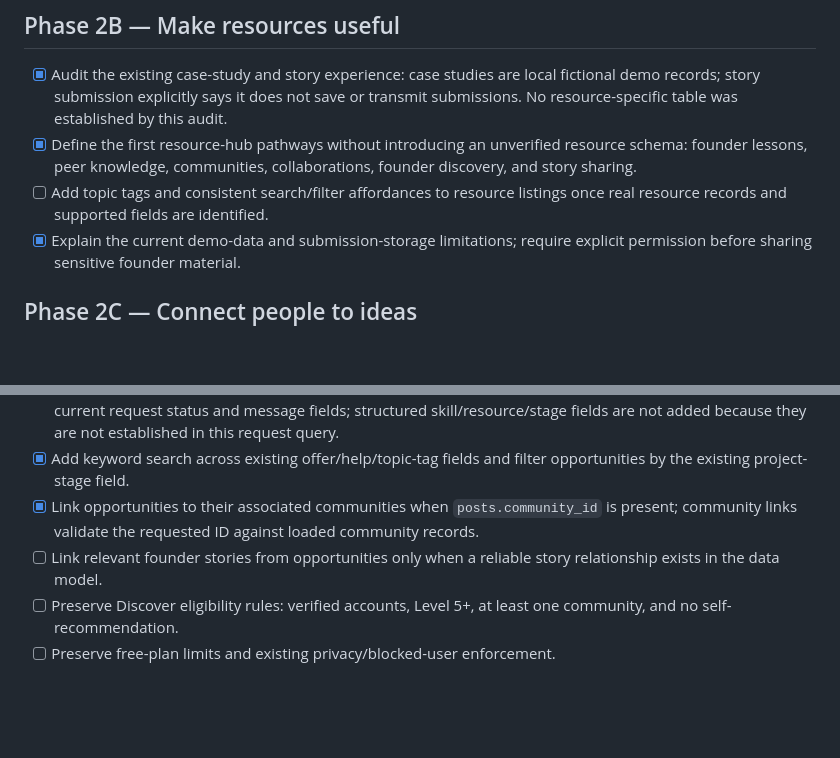
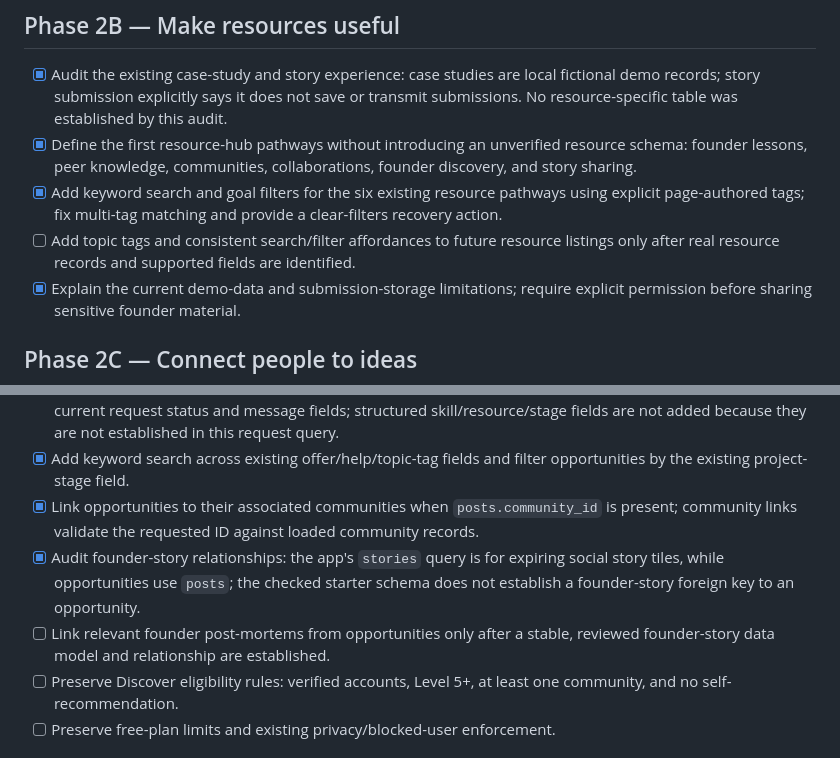
Before and after one commit to goldsonic100/venturify, a Markdown page: docs/phase2-roadmap.md, 2 parts joined by grey strips. GitHub-like rendering; blank space fills up the shorter version.

Commit message:
Document resource filters and founder story relationship audit

```diff
--- a/docs/phase2-roadmap.md
+++ b/docs/phase2-roadmap.md
@@ -13,7 +13,8 @@
 
 - [x] Audit the existing case-study and story experience: case studies are local fictional demo records; story submission explicitly says it does not save or transmit submissions. No resource-specific table was established by this audit.
 - [x] Define the first resource-hub pathways without introducing an unverified resource schema: founder lessons, peer knowledge, communities, collaborations, founder discovery, and story sharing.
-- [ ] Add topic tags and consistent search/filter affordances to resource listings once real resource records and supported fields are identified.
+- [x] Add keyword search and goal filters for the six existing resource pathways using explicit page-authored tags; fix multi-tag matching and provide a clear-filters recovery action.
+- [ ] Add topic tags and consistent search/filter affordances to future resource listings only after real resource records and supported fields are identified.
 - [x] Explain the current demo-data and submission-storage limitations; require explicit permission before sharing sensitive founder material.
 
 ## Phase 2C — Connect people to ideas
@@ -22,7 +23,8 @@
 - [x] Clarify next steps on existing collaboration request cards (review, waiting, accepted, declined) using only current request status and message fields; structured skill/resource/stage fields are not added because they are not established in this request query.
 - [x] Add keyword search across existing offer/help/topic-tag fields and filter opportunities by the existing project-stage field.
 - [x] Link opportunities to their associated communities when `posts.community_id` is present; community links validate the requested ID against loaded community records.
-- [ ] Link relevant founder stories from opportunities only when a reliable story relationship exists in the data model.
+- [x] Audit founder-story relationships: the app's `stories` query is for expiring social story tiles, while opportunities use `posts`; the checked starter schema does not establish a founder-story foreign key to an opportunity.
+- [ ] Link relevant founder post-mortems from opportunities only after a stable, reviewed founder-story data model and relationship are established.
 - [ ] Preserve Discover eligibility rules: verified accounts, Level 5+, at least one community, and no self-recommendation.
 - [ ] Preserve free-plan limits and existing privacy/blocked-user enforcement.
 
```
